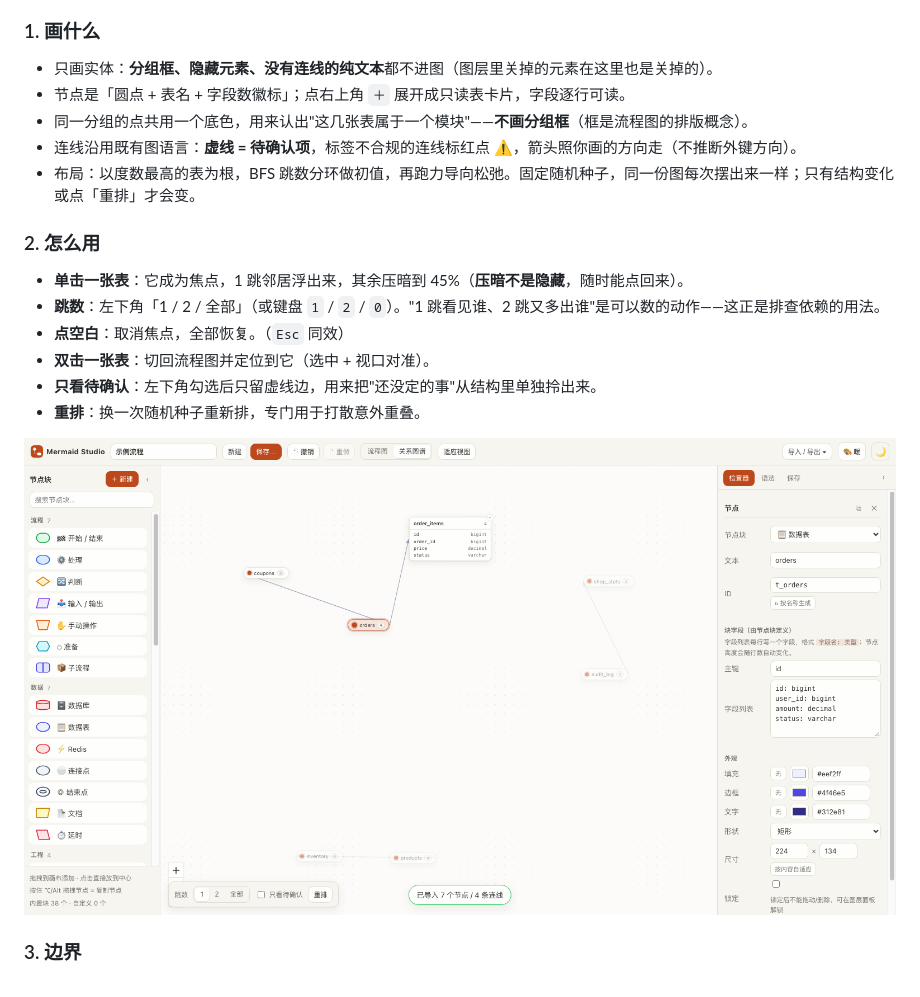
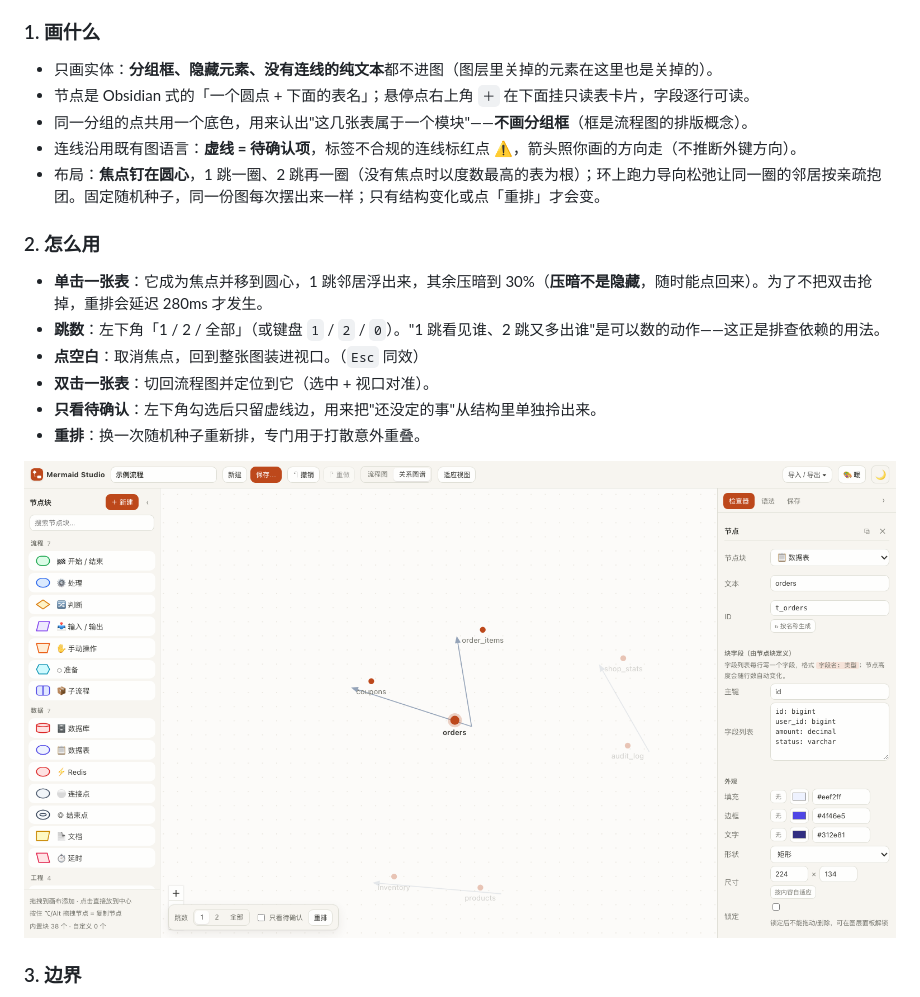
Before and after one commit to sontilyou035/mermaidstudio, a Markdown page: README.md, the part around one of its changes. Drawn GitHub-style; pictures changed too: docs/screenshot-graph.png.

```diff
--- a/README.md
+++ b/README.md
@@ -611,16 +611,16 @@ src/
 ### 1. 画什么
 
 - 只画实体：**分组框、隐藏元素、没有连线的纯文本**都不进图（图层里关掉的元素在这里也是关掉的）。
-- 节点是「圆点 + 表名 + 字段数徽标」；点右上角 `＋` 展开成只读表卡片，字段逐行可读。
+- 节点是 Obsidian 式的「一个圆点 + 下面的表名」；悬停点右上角 `＋` 在下面挂只读表卡片，字段逐行可读。
 - 同一分组的点共用一个底色，用来认出"这几张表属于一个模块"——**不画分组框**（框是流程图的排版概念）。
 - 连线沿用既有图语言：**虚线 = 待确认项**，标签不合规的连线标红点 ⚠，箭头照你画的方向走（不推断外键方向）。
-- 布局：以度数最高的表为根，BFS 跳数分环做初值，再跑力导向松弛。固定随机种子，同一份图每次摆出来一样；只有结构变化或点「重排」才会变。
+- 布局：**焦点钉在圆心**，1 跳一圈、2 跳再一圈（没有焦点时以度数最高的表为根）；环上跑力导向松弛让同一圈的邻居按亲疏抱团。固定随机种子，同一份图每次摆出来一样；只有结构变化或点「重排」才会变。
 
 ### 2. 怎么用
 
-- **单击一张表**：它成为焦点，1 跳邻居浮出来，其余压暗到 45%（**压暗不是隐藏**，随时能点回来）。
+- **单击一张表**：它成为焦点并移到圆心，1 跳邻居浮出来，其余压暗到 30%（**压暗不是隐藏**，随时能点回来）。为了不把双击抢掉，重排会延迟 280ms 才发生。
 - **跳数**：左下角「1 / 2 / 全部」（或键盘 `1` / `2` / `0`）。"1 跳看见谁、2 跳又多出谁"是可以数的动作——这正是排查依赖的用法。
-- **点空白**：取消焦点，全部恢复。（`Esc` 同效）
+- **点空白**：取消焦点，回到整张图装进视口。（`Esc` 同效）
 - **双击一张表**：切回流程图并定位到它（选中 + 视口对准）。
 - **只看待确认**：左下角勾选后只留虚线边，用来把"还没定的事"从结构里单独拎出来。
 - **重排**：换一次随机种子重新排，专门用于打散意外重叠。
```
Also changed, not shown: other parts of README.md (+1 -1 lines), docs/graph-view.md (+26 -25 lines), 6 other files.
